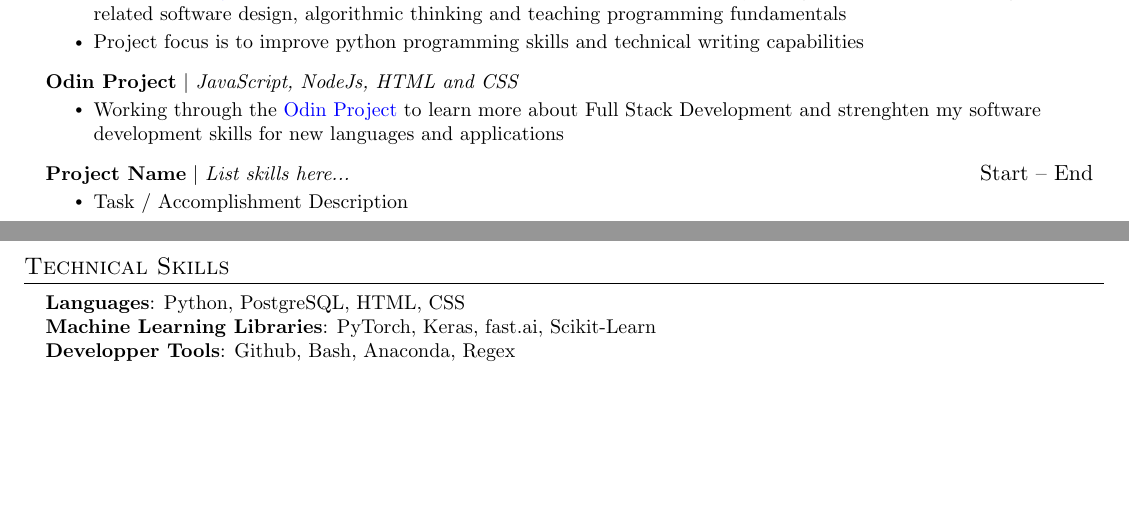
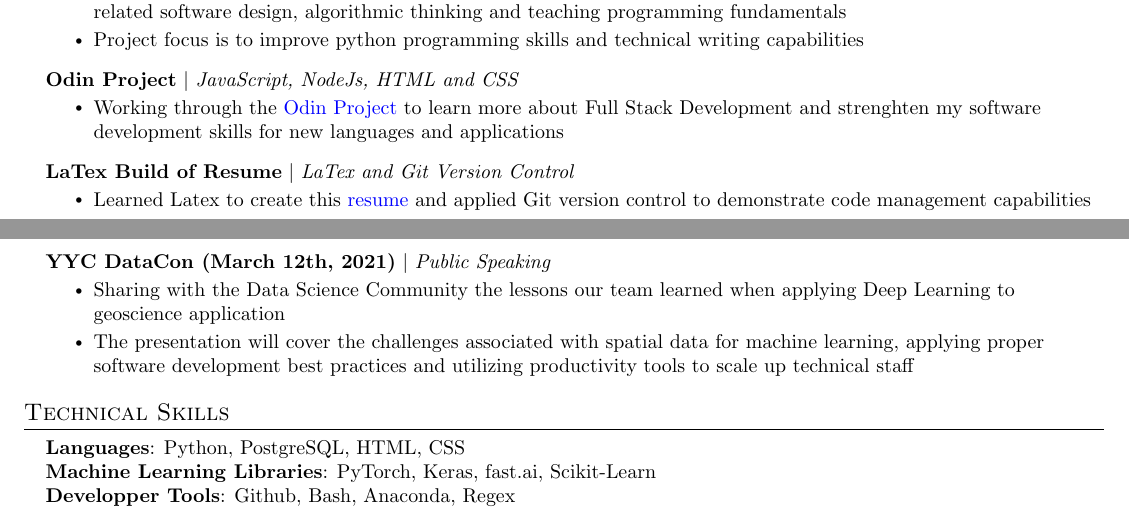
Before and after one commit to djcurill/resume, a LaTeX CV (resume.tex): two parts of pages 1 and 2 of 2, joined at a grey line, cut so that both start at the same text, the shorter picture padded with empty space. Compiled offline with pdfLaTeX.

Commit message:
Add LaTex project and YYC DataCon project

```diff
--- a/resume.tex
+++ b/resume.tex
@@ -194,9 +194,19 @@
           \resumeItemListEnd
 
       \resumeProjectHeading
-          {\textbf{Project Name} $|$ \emph{List skills here...}}{Start -- End}
+          {\textbf{LaTex Build of Resume} $|$ \emph{LaTex and Git Version Control}}{}
           \resumeItemListStart
-            \resumeItem{Task / Accomplishment Description}
+            \resumeItem{Learned Latex to create this \href{https://github.com/djcurill/resume}{\color{blue}resume} and
+            applied Git version control to demonstrate code management capabilities}
+          \resumeItemListEnd
+
+      \resumeProjectHeading
+          {\textbf{YYC DataCon (March 12th, 2021)} $|$ \emph{Public Speaking}}{}
+          \resumeItemListStart
+            \resumeItem{Sharing with the Data Science Community the lessons our team learned when applying Deep Learning
+            to geoscience application }
+            \resumeItem{The presentation will cover the challenges associated with spatial data for machine learning, applying
+            proper software development best practices and utilizing productivity tools to scale up technical staff}
           \resumeItemListEnd
     \resumeSubHeadingListEnd
 
```
